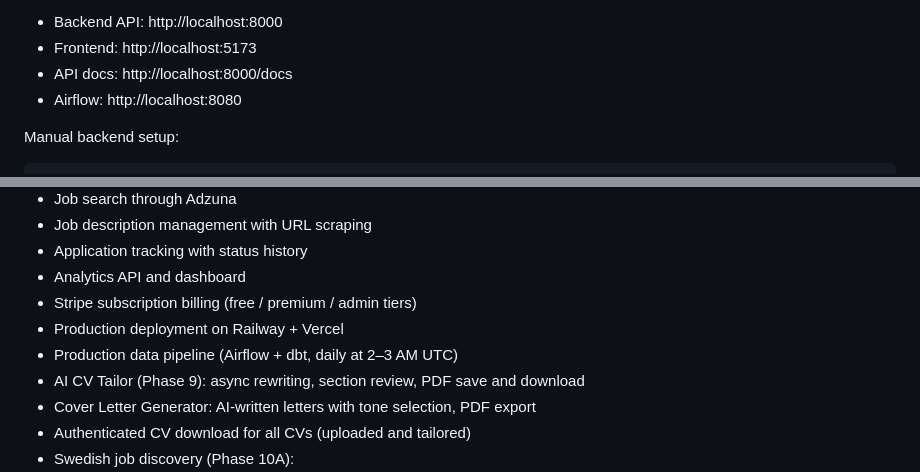
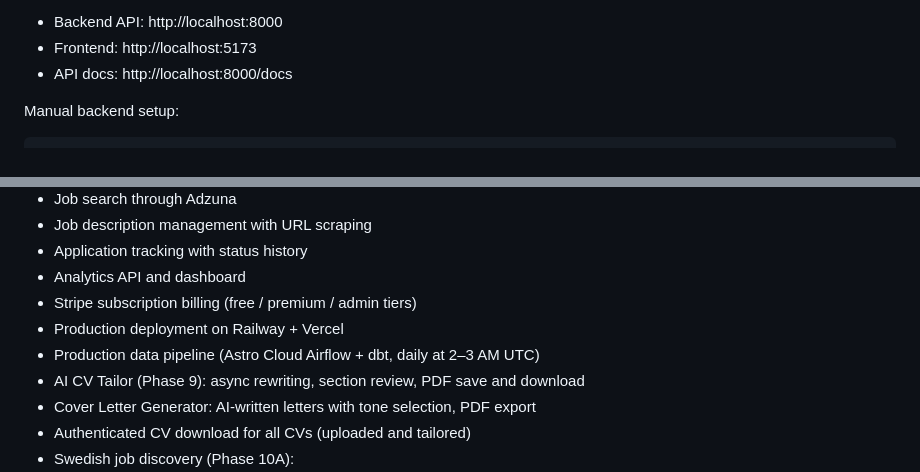
Before and after one commit to Sam-Razavi/applyluma, a Markdown page: README.md, 2 parts joined by grey strips. Rendered like a GitHub page.

````diff
--- a/README.md
+++ b/README.md
@@ -156,7 +156,6 @@ Local service URLs:
 - Backend API: http://localhost:8000
 - Frontend: http://localhost:5173
 - API docs: http://localhost:8000/docs
-- Airflow: http://localhost:8080
 
 Manual backend setup:
 ```bash
@@ -224,7 +235,7 @@ Completed:
 - Analytics API and dashboard
 - Stripe subscription billing (free / premium / admin tiers)
 - Production deployment on Railway + Vercel
-- Production data pipeline (Airflow + dbt, daily at 2–3 AM UTC)
+- Production data pipeline (Astro Cloud Airflow + dbt, daily at 2–3 AM UTC)
 - AI CV Tailor (Phase 9): async rewriting, section review, PDF save and download
 - Cover Letter Generator: AI-written letters with tone selection, PDF export
 - Authenticated CV download for all CVs (uploaded and tailored)
````
Also changed, not shown: other parts of README.md (+26 -14 lines).
